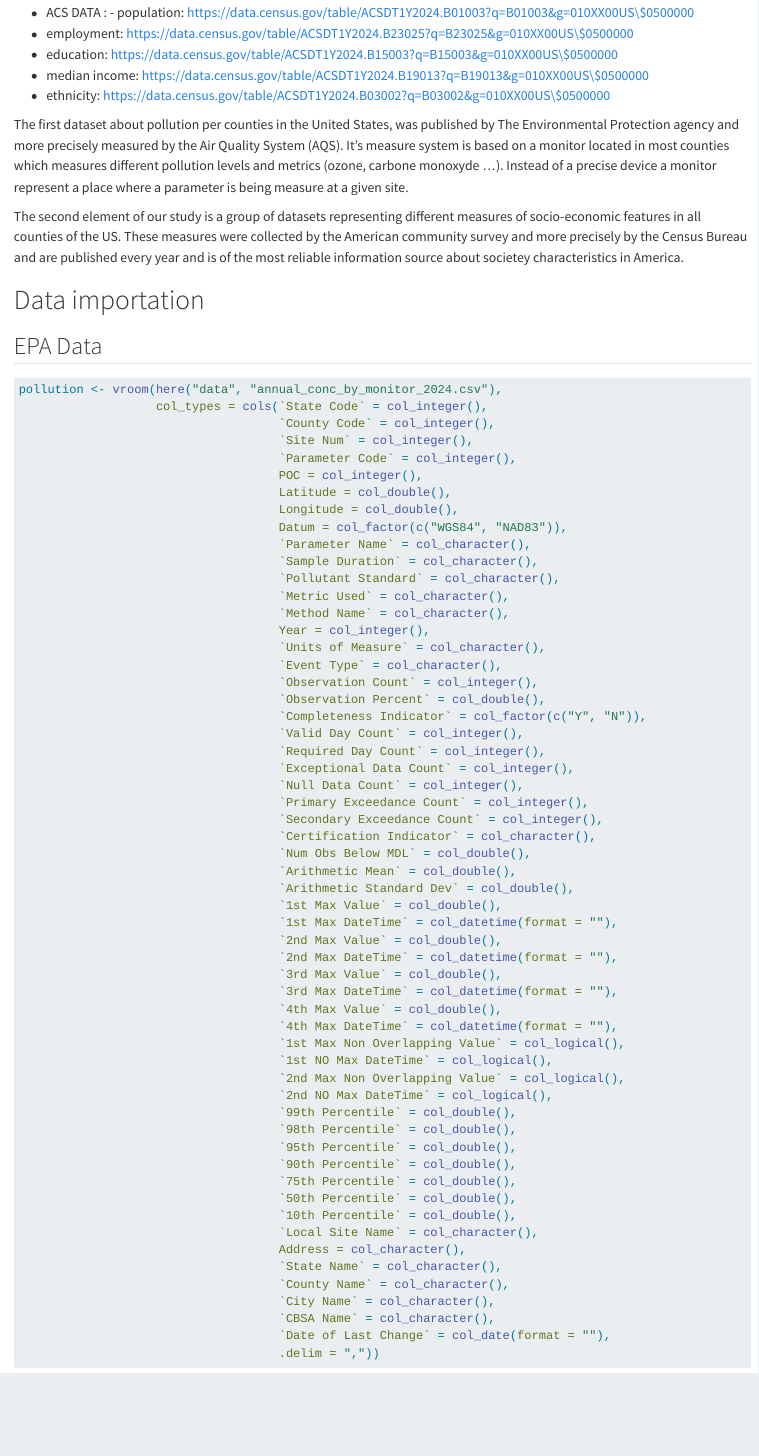
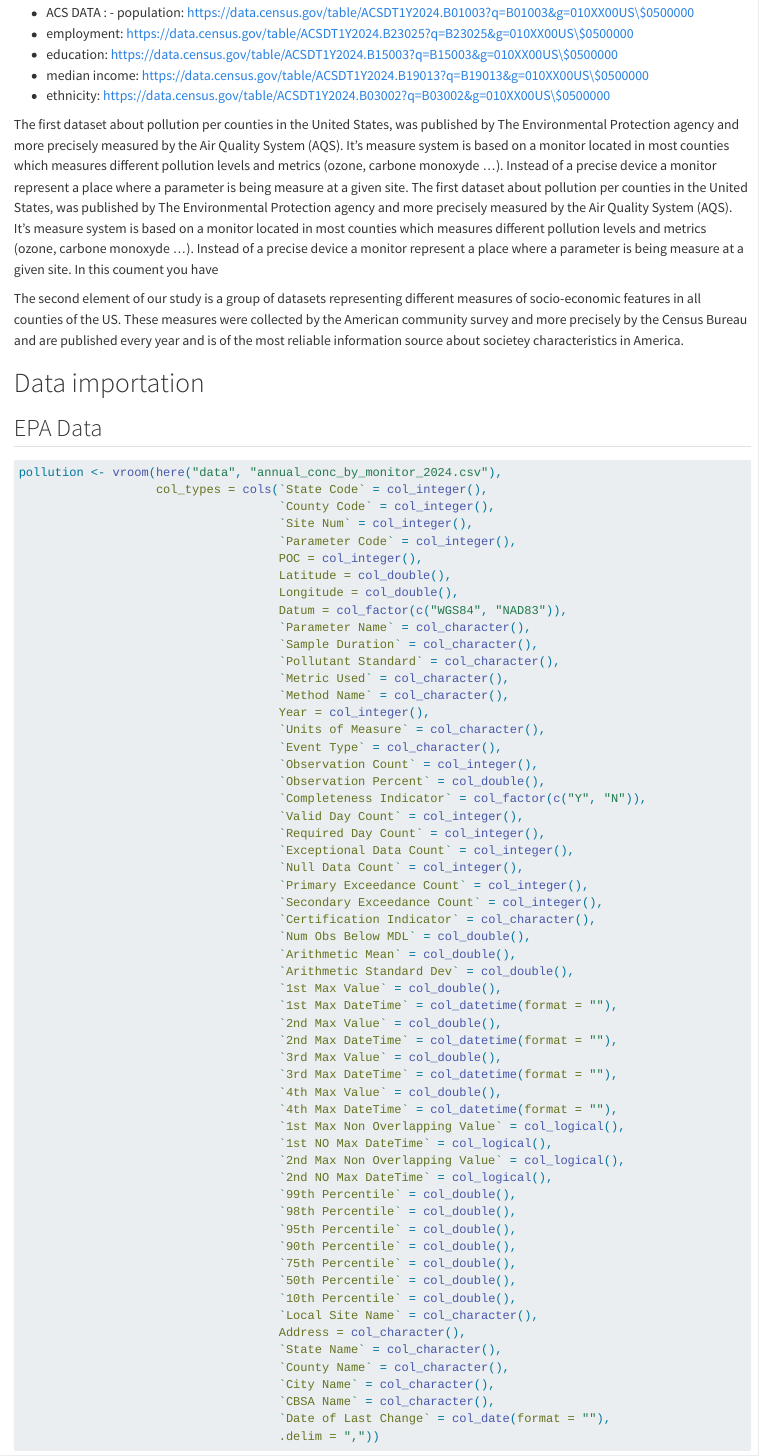
Before and after one commit to JosephVurpillot/DM_Final, a Quarto document (DM_Final.qmd): the page in a window 1100 px wide, from 990 px down. Rendered offline with R 4.5, knitr and Pandoc in place of Quarto, with nearby package versions; some code elsewhere in the file could not run offline.

Commit message:
Important Variables part 1

```diff
--- a/DM_Final.qmd
+++ b/DM_Final.qmd
@@ -35,6 +35,7 @@ Here's the website https://aqs.epa.gov/aqsweb/airdata/download_files.html
 - ethnicity: https://data.census.gov/table/ACSDT1Y2024.B03002?q=B03002&g=010XX00US\$0500000
 
 The first dataset about pollution per counties in the United States, was published by The Environmental Protection agency and more precisely measured by the Air Quality System (AQS). It's measure system is based on a monitor located in most counties which measures different pollution levels and metrics (ozone, carbone monoxyde ...). Instead of a precise device a monitor represent a place where a parameter is being measure at a given site.
+The first dataset about pollution per counties in the United States, was published by The Environmental Protection agency and more precisely measured by the Air Quality System (AQS). It's measure system is based on a monitor located in most counties which measures different pollution levels and metrics (ozone, carbone monoxyde ...). Instead of a precise device a monitor represent a place where a parameter is being measure at a given site. In this coument you have
 
 The second element of our study is a group of datasets representing different measures of socio-economic features in all counties of the US. These measures were collected by the American community survey and more precisely by the Census Bureau and are published every year and is of the most reliable information source about societey characteristics in America.
 
```
